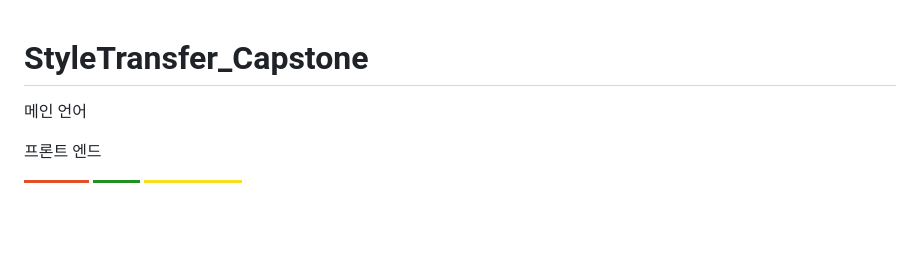
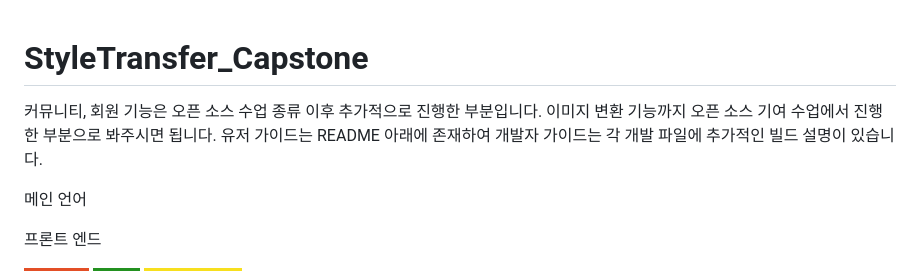
Before and after one commit to segangoh/OPENSTR, a Markdown page: README.md, the part around the change. GitHub-like rendering; badges without logos; blank space fills up the shorter version.

```diff
--- a/README.md
+++ b/README.md
@@ -1,4 +1,8 @@
 # StyleTransfer_Capstone
+
+커뮤니티, 회원 기능은 오픈 소스 수업 종류 이후 추가적으로 진행한 부분입니다. 이미지 변환 기능까지 오픈 소스 기여 수업에서 진행한 부분으로 봐주시면 됩니다. 유저 가이드는 README 아래에 존재하여 개발자 가이드는 각 개발 파일에 추가적인 빌드 설명이 있습니다.
+
+
 메인 언어
 
 
```
